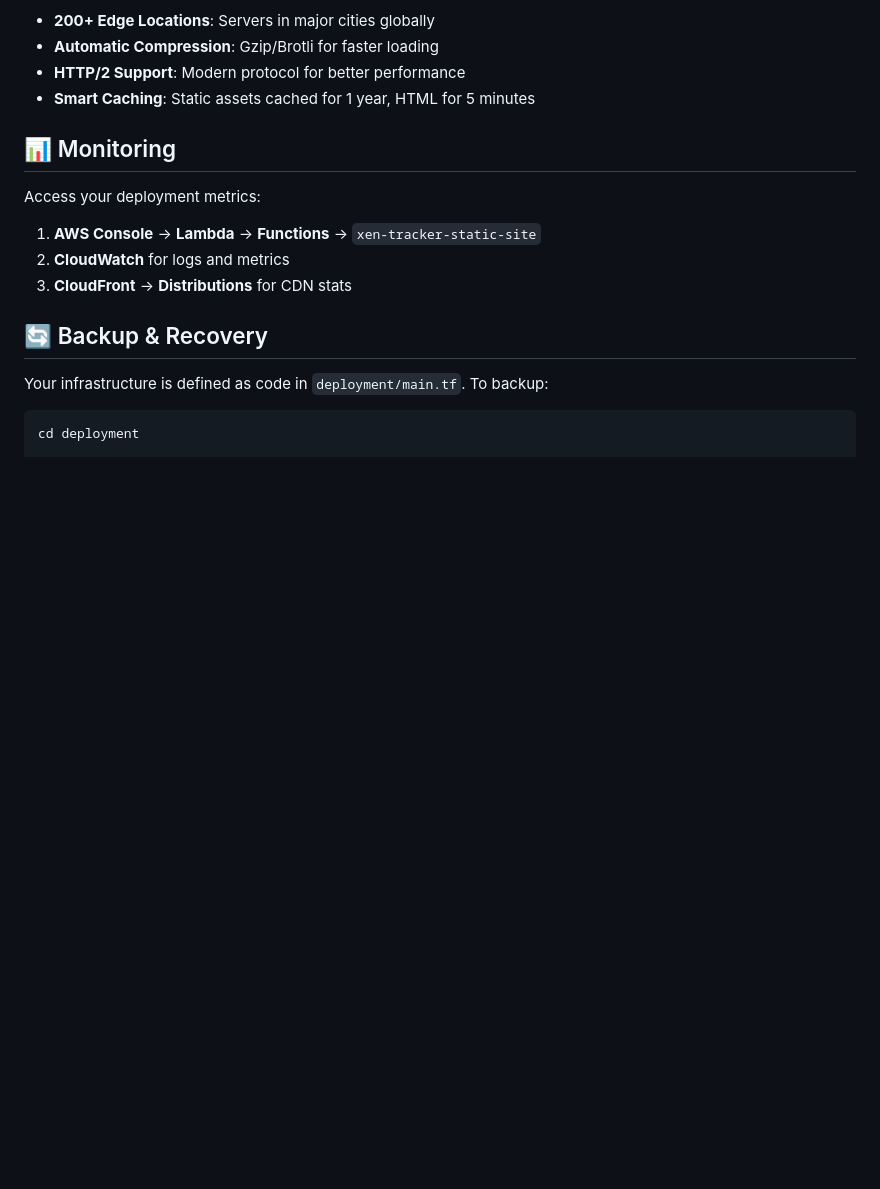
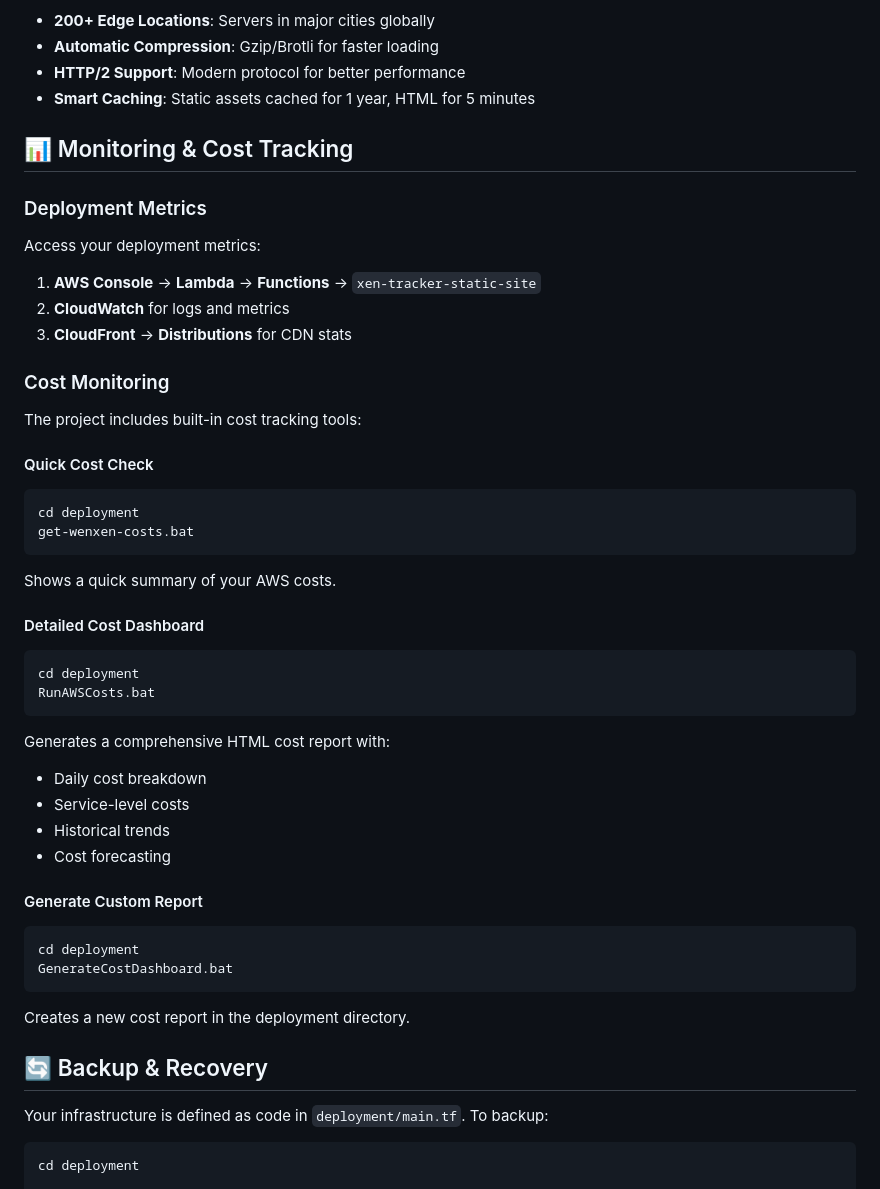
Before and after one commit to JozefJarosciak/wenxen.com, a Markdown page: README-AWS.md, the part around the change printed below. Rendered like a GitHub page; blank space fills up the shorter version.

````diff
--- a/README-AWS.md
+++ b/README-AWS.md
@@ -240,13 +236,42 @@ CloudFront edge locations provide fast loading worldwide:
 - **HTTP/2 Support**: Modern protocol for better performance
 - **Smart Caching**: Static assets cached for 1 year, HTML for 5 minutes
 
-## 📊 Monitoring
+## 📊 Monitoring & Cost Tracking
 
+### Deployment Metrics
 Access your deployment metrics:
 
 1. **AWS Console** → **Lambda** → **Functions** → `xen-tracker-static-site`
 2. **CloudWatch** for logs and metrics
 3. **CloudFront** → **Distributions** for CDN stats
+
+### Cost Monitoring
+The project includes built-in cost tracking tools:
+
+#### Quick Cost Check
+```bash
+cd deployment
+get-wenxen-costs.bat
+```
+Shows a quick summary of your AWS costs.
+
+#### Detailed Cost Dashboard
+```bash
+cd deployment
+RunAWSCosts.bat
+```
+Generates a comprehensive HTML cost report with:
+- Daily cost breakdown
+- Service-level costs
+- Historical trends
+- Cost forecasting
+
+#### Generate Custom Report
+```bash
+cd deployment
+GenerateCostDashboard.bat
+```
+Creates a new cost report in the deployment directory.
 
 ## 🔄 Backup & Recovery
 
````
Also changed, not shown: other parts of README-AWS.md (+60 -64 lines).
